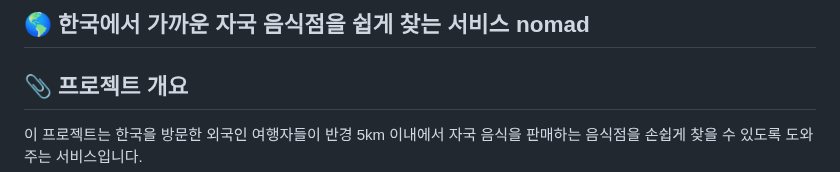
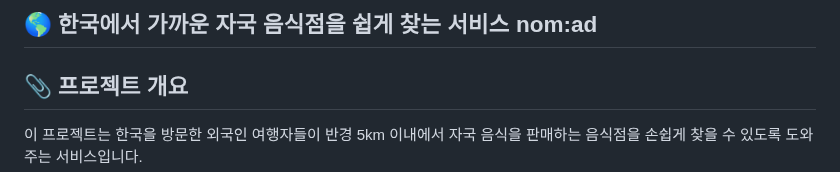
Before and after one commit to soyuniii/nomad, a Markdown page: README.md, the part around the change. GitHub-like rendering.

```diff
--- a/README.md
+++ b/README.md
@@ -1,4 +1,4 @@
-## 🌎 한국에서 가까운 자국 음식점을 쉽게 찾는 서비스 nomad
+## 🌎 한국에서 가까운 자국 음식점을 쉽게 찾는 서비스 nom:ad
 
 
 ## 📎 프로젝트 개요
```
